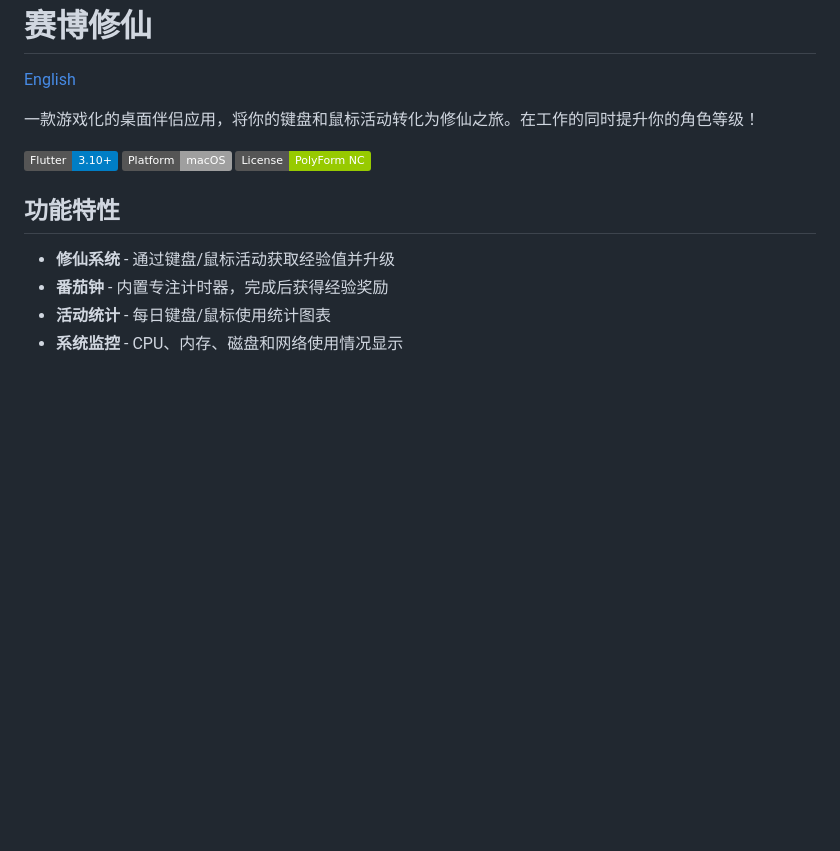
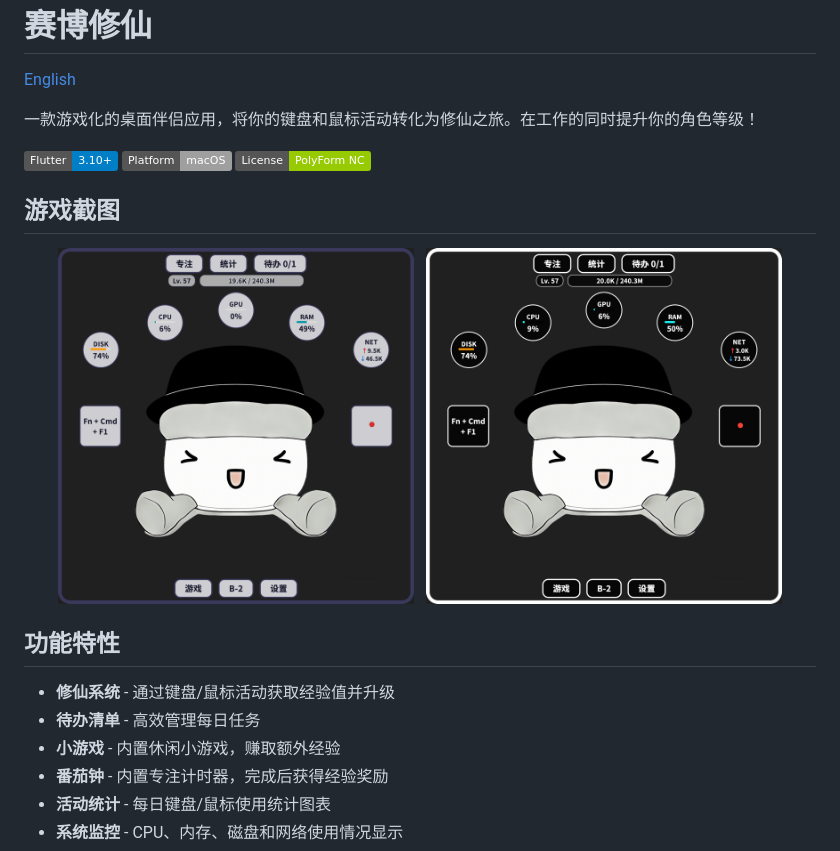
Before and after one commit to lichen63/cyber-cultivation, a Markdown page: README_ZH.md, the part around the change. Drawn GitHub-style; pictures changed too: docs/images/image-3.png (added), docs/images/image-4.png (added); badges without logos; blank space fills up the shorter version.

```diff
--- a/README_ZH.md
+++ b/README_ZH.md
@@ -8,9 +8,19 @@
 ![Platform](https://img.shields.io/badge/Platform-macOS-lightgrey?logo=apple)
 ![License](https://img.shields.io/badge/License-PolyForm%20NC-green)
 
+## 游戏截图
+
+<p align="center">
+  <img src="docs/images/image-3.png" width="45%" alt="浅色模式">
+  &nbsp;
+  <img src="docs/images/image-4.png" width="45%" alt="深色模式">
+</p>
+
 ## 功能特性
 
 - **修仙系统** - 通过键盘/鼠标活动获取经验值并升级
+- **待办清单** - 高效管理每日任务
+- **小游戏** - 内置休闲小游戏，赚取额外经验
 - **番茄钟** - 内置专注计时器，完成后获得经验奖励
 - **活动统计** - 每日键盘/鼠标使用统计图表
 - **系统监控** - CPU、内存、磁盘和网络使用情况显示
```
Also changed, not shown: README.md (+10 -0 lines), docs/images/image-1.png (added), docs/images/image-2.png (added).
